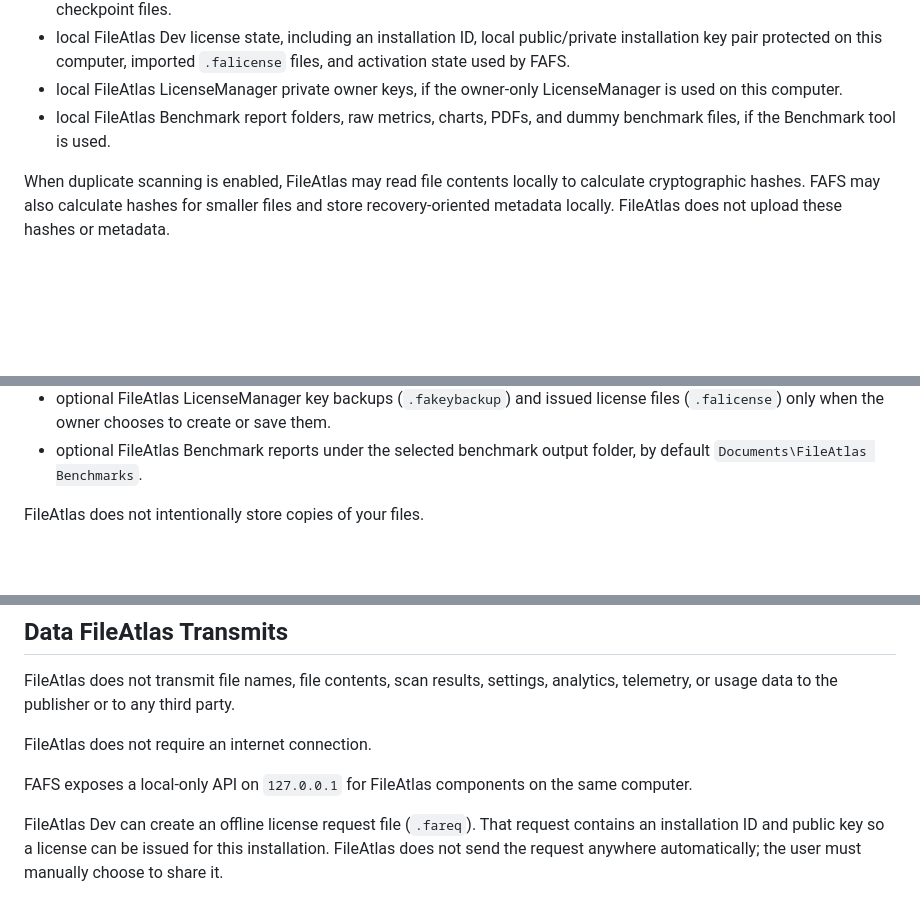
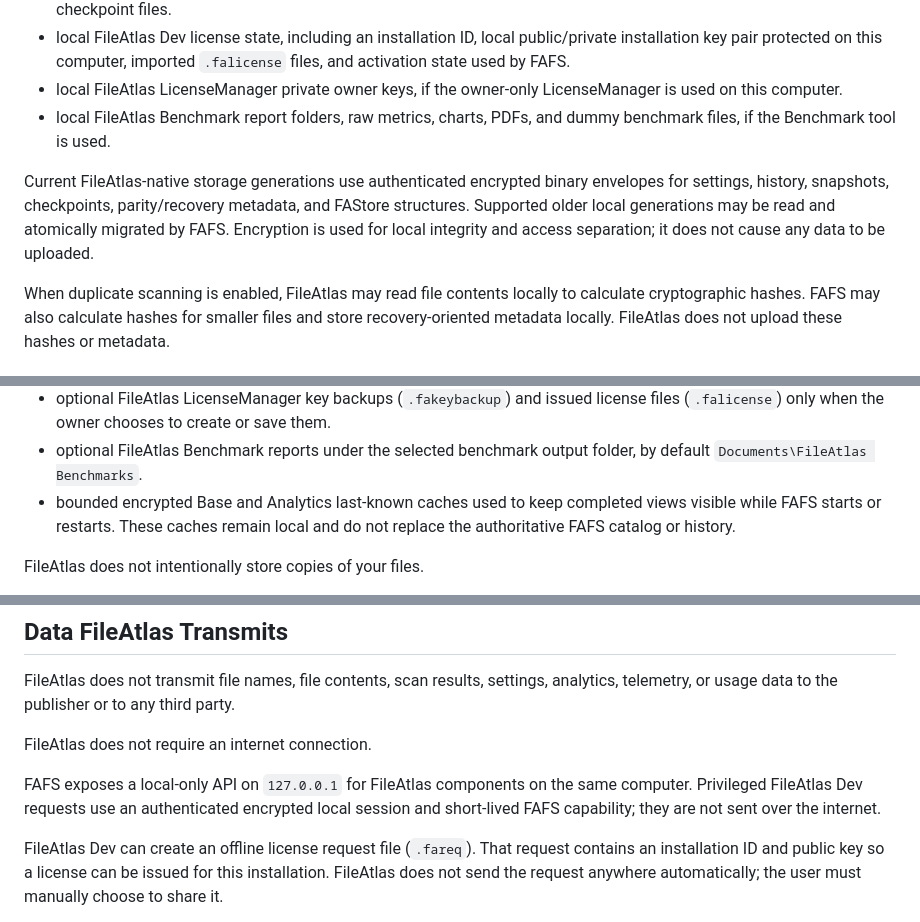
Before and after one commit to File-Maker/FileAtlas, a Markdown page: PRIVACY.md, 3 parts joined by grey strips. GitHub-like rendering; blank space fills up the shorter version.

```diff
--- a/PRIVACY.md
+++ b/PRIVACY.md
@@ -36,6 +36,8 @@ FileAtlas may read local filesystem metadata, including:
 - local FileAtlas LicenseManager private owner keys, if the owner-only LicenseManager is used on this computer.
 - local FileAtlas Benchmark report folders, raw metrics, charts, PDFs, and dummy benchmark files, if the Benchmark tool is used.
 
+Current FileAtlas-native storage generations use authenticated encrypted binary envelopes for settings, history, snapshots, checkpoints, parity/recovery metadata, and FAStore structures. Supported older local generations may be read and atomically migrated by FAFS. Encryption is used for local integrity and access separation; it does not cause any data to be uploaded.
+
 When duplicate scanning is enabled, FileAtlas may read file contents locally to calculate cryptographic hashes. FAFS may also calculate hashes for smaller files and store recovery-oriented metadata locally. FileAtlas does not upload these hashes or metadata.
 
 ## Data FileAtlas Stores
@@ -60,6 +62,7 @@ This may include:
 - optional FileAtlas Dev license request files (`.fareq`) and debug reports only when the user chooses to create or save them.
 - optional FileAtlas LicenseManager key backups (`.fakeybackup`) and issued license files (`.falicense`) only when the owner chooses to create or save them.
 - optional FileAtlas Benchmark reports under the selected benchmark output folder, by default `Documents\FileAtlas Benchmarks`.
+- bounded encrypted Base and Analytics last-known caches used to keep completed views visible while FAFS starts or restarts. These caches remain local and do not replace the authoritative FAFS catalog or history.
 
 FileAtlas does not intentionally store copies of your files.
 
@@ -71,7 +74,7 @@ FileAtlas does not transmit file names, file contents, scan results, settings, a
 
 FileAtlas does not require an internet connection.
 
-FAFS exposes a local-only API on `127.0.0.1` for FileAtlas components on the same computer.
+FAFS exposes a local-only API on `127.0.0.1` for FileAtlas components on the same computer. Privileged FileAtlas Dev requests use an authenticated encrypted local session and short-lived FAFS capability; they are not sent over the internet.
 
 FileAtlas Dev can create an offline license request file (`.fareq`). That request contains an installation ID and public key so a license can be issued for this installation. FileAtlas does not send the request anywhere automatically; the user must manually choose to share it.
 
```
